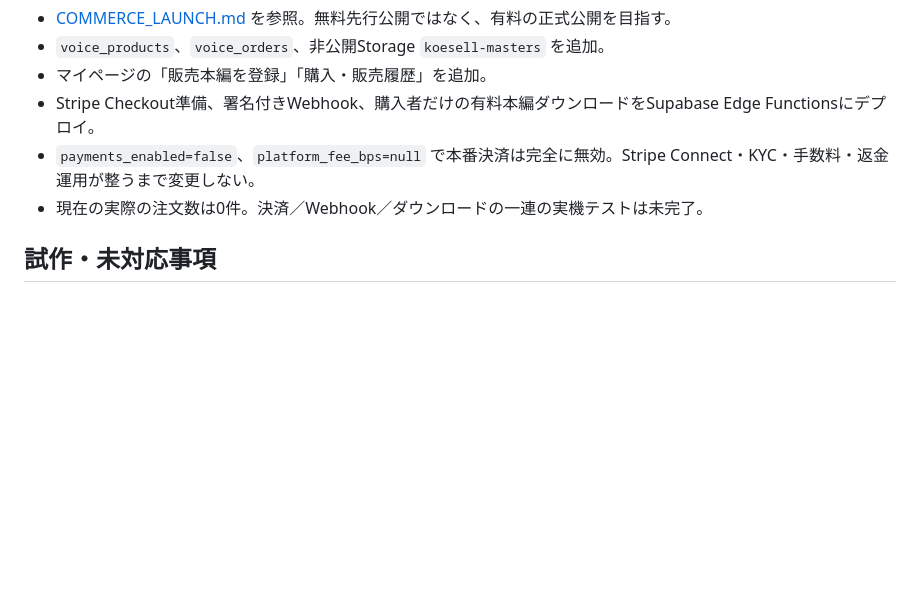
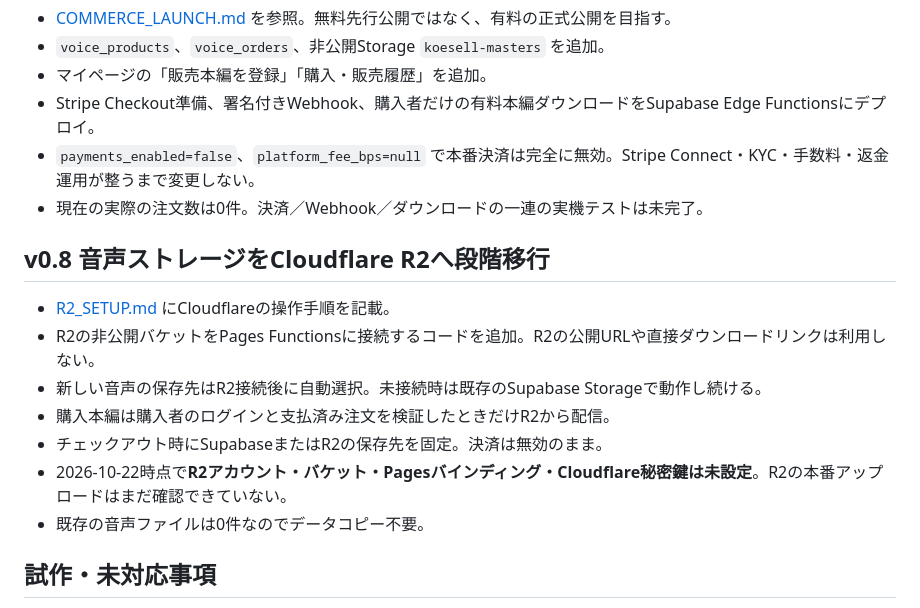
Before and after one commit to breedia/koeni, a Markdown page: README.md, the part around the change. GitHub-like rendering; blank space fills up the shorter version.

Commit message:
Document staged R2 move and Cloudflare provisioning requirements

```diff
--- a/README.md
+++ b/README.md
@@ -41,6 +41,16 @@
 - `payments_enabled=false`、`platform_fee_bps=null` で本番決済は完全に無効。Stripe Connect・KYC・手数料・返金運用が整うまで変更しない。
 - 現在の実際の注文数は0件。決済／Webhook／ダウンロードの一連の実機テストは未完了。
 
+## v0.8 音声ストレージをCloudflare R2へ段階移行
+
+- [R2_SETUP.md](R2_SETUP.md) にCloudflareの操作手順を記載。
+- R2の非公開バケットをPages Functionsに接続するコードを追加。R2の公開URLや直接ダウンロードリンクは利用しない。
+- 新しい音声の保存先はR2接続後に自動選択。未接続時は既存のSupabase Storageで動作し続ける。
+- 購入本編は購入者のログインと支払済み注文を検証したときだけR2から配信。
+- チェックアウト時にSupabaseまたはR2の保存先を固定。決済は無効のまま。
+- 2026-10-22時点で**R2アカウント・バケット・Pagesバインディング・Cloudflare秘密鍵は未設定**。R2の本番アップロードはまだ確認できていない。
+- 既存の音声ファイルは0件なのでデータコピー不要。
+
 ## 試作・未対応事項
 
 - トップに並ぶ「架空の声（デモ）」は合成読み上げで、実際の売り手ではない。
```
